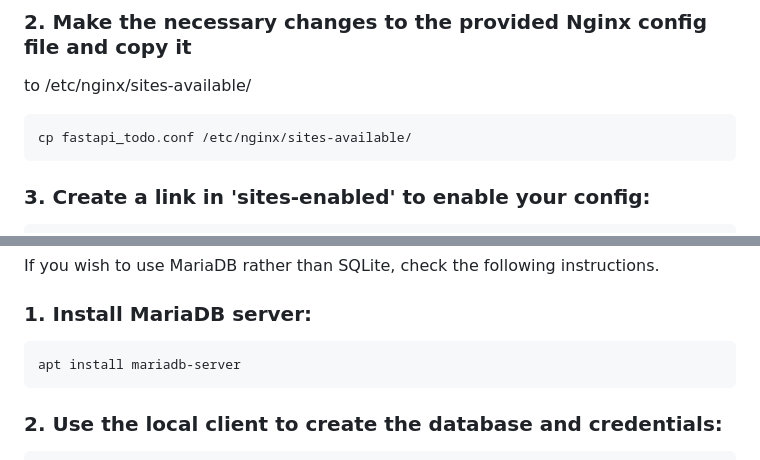
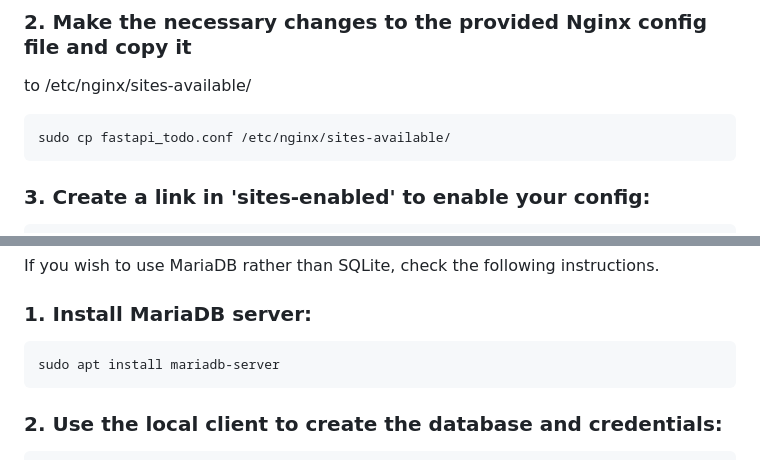
Before and after one commit to tiagovaz/fastapi_demo, a Markdown page: README.md, 2 parts joined by grey strips. GitHub-like rendering.

````diff
--- a/README.md
+++ b/README.md
@@ -82,7 +82,7 @@ sudo apt install nginx
 to /etc/nginx/sites-available/
 
 ```bash
-cp fastapi_todo.conf /etc/nginx/sites-available/
+sudo cp fastapi_todo.conf /etc/nginx/sites-available/
 ```
 
 ### 3. Create a link in 'sites-enabled' to enable your config:
@@ -106,7 +106,7 @@ instructions.
 ### 1. Install MariaDB server:
 
 ```bash
-apt install mariadb-server
+sudo apt install mariadb-server
 ```
 
 ### 2. Use the local client to create the database and credentials:
````
